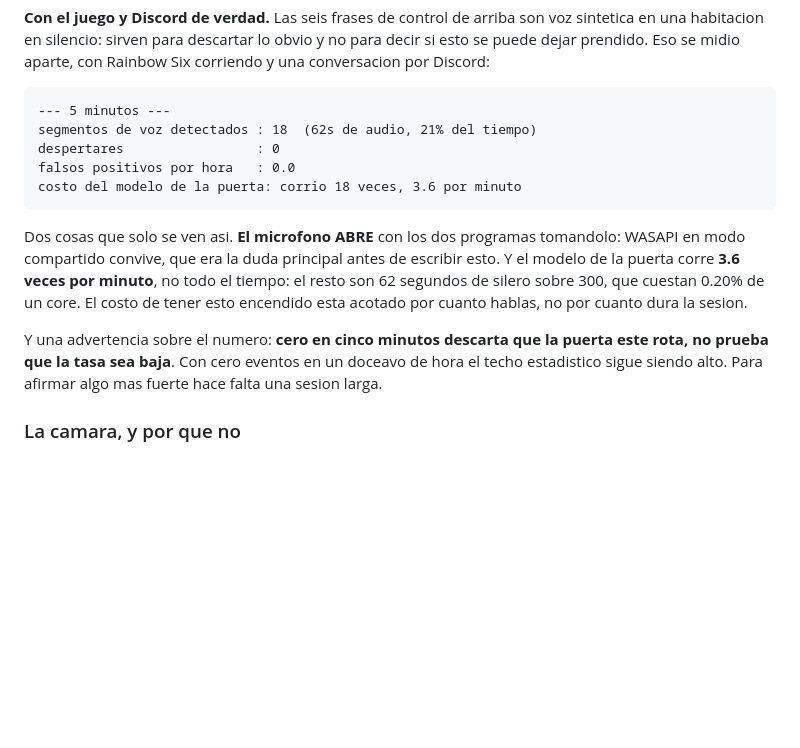
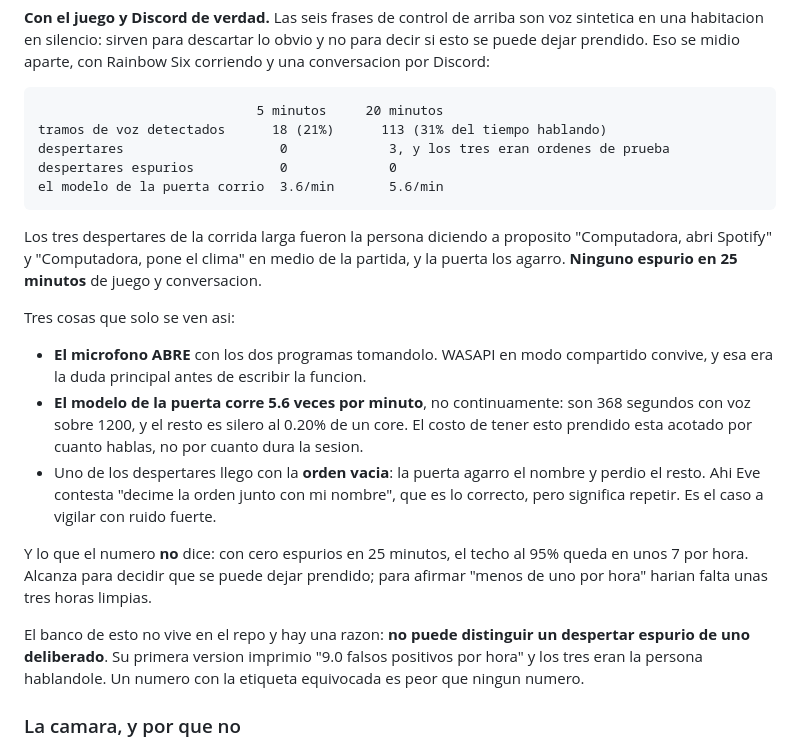
Before and after one commit to EvanPalac1/LLMJarvis, a Markdown page: README.md, the part around the change. GitHub-like rendering; blank space fills up the shorter version.

Commit message:
Cero despertares espurios en 25 minutos de partida
Segunda corrida, 20 minutos con Rainbow Six y Discord: 113 tramos de voz --31%
del tiempo hablando-- y tres despertares. Los tres eran la persona diciendo a
proposito "Computadora, abri Spotify" y "Computadora, pone el clima" en medio
del juego, y la puerta los agarro. Espurios: ninguno, en 25 minutos entre las
dos corridas.

El techo al 95% queda en unos 7 por hora, que alcanza para decidir que se puede
dejar prendido y no para afirmar "menos de uno por hora": eso pide unas tres
horas limpias. Queda escrito para que nadie lea el cero como mas de lo que es.

Y una leccion sobre el propio banco, que queda anotada en el README: imprimio
"9.0 falsos positivos por hora" y los tres disparos eran el usuario hablandole.
El banco no puede distinguir un despertar espurio de uno deliberado, asi que esa
etiqueta estaba mal. Un numero con la etiqueta equivocada es peor que ningun
numero, porque se cita.

````diff
--- a/README.md
+++ b/README.md
@@ -743,22 +743,36 @@ esto se puede dejar prendido. Eso se midio aparte, con Rainbow Six corriendo y u
 conversacion por Discord:
 
 ```
---- 5 minutos ---
-segmentos de voz detectados : 18  (62s de audio, 21% del tiempo)
-despertares                 : 0
-falsos positivos por hora   : 0.0
-costo del modelo de la puerta: corrio 18 veces, 3.6 por minuto
+                            5 minutos     20 minutos
+tramos de voz detectados      18 (21%)      113 (31% del tiempo hablando)
+despertares                    0             3, y los tres eran ordenes de prueba
+despertares espurios           0             0
+el modelo de la puerta corrio  3.6/min       5.6/min
 ```
 
-Dos cosas que solo se ven asi. **El microfono ABRE** con los dos programas tomandolo:
-WASAPI en modo compartido convive, que era la duda principal antes de escribir esto. Y el
-modelo de la puerta corre **3.6 veces por minuto**, no todo el tiempo: el resto son 62
-segundos de silero sobre 300, que cuestan 0.20% de un core. El costo de tener esto
-encendido esta acotado por cuanto hablas, no por cuanto dura la sesion.
+Los tres despertares de la corrida larga fueron la persona diciendo a proposito
+"Computadora, abri Spotify" y "Computadora, pone el clima" en medio de la partida, y la
+puerta los agarro. **Ninguno espurio en 25 minutos** de juego y conversacion.
 
-Y una advertencia sobre el numero: **cero en cinco minutos descarta que la puerta este
-rota, no prueba que la tasa sea baja**. Con cero eventos en un doceavo de hora el techo
-estadistico sigue siendo alto. Para afirmar algo mas fuerte hace falta una sesion larga.
+Tres cosas que solo se ven asi:
+
+- **El microfono ABRE** con los dos programas tomandolo. WASAPI en modo compartido
+  convive, y esa era la duda principal antes de escribir la funcion.
+- **El modelo de la puerta corre 5.6 veces por minuto**, no continuamente: son 368
+  segundos con voz sobre 1200, y el resto es silero al 0.20% de un core. El costo de
+  tener esto prendido esta acotado por cuanto hablas, no por cuanto dura la sesion.
+- Uno de los despertares llego con la **orden vacia**: la puerta agarro el nombre y
+  perdio el resto. Ahi Eve contesta "decime la orden junto con mi nombre", que es lo
+  correcto, pero significa repetir. Es el caso a vigilar con ruido fuerte.
+
+Y lo que el numero **no** dice: con cero espurios en 25 minutos, el techo al 95% queda en
+unos 7 por hora. Alcanza para decidir que se puede dejar prendido; para afirmar "menos de
+uno por hora" harian falta unas tres horas limpias.
+
+El banco de esto no vive en el repo y hay una razon: **no puede distinguir un despertar
+espurio de uno deliberado**. Su primera version imprimio "9.0 falsos positivos por hora" y
+los tres eran la persona hablandole. Un numero con la etiqueta equivocada es peor que
+ningun numero.
 
 
 ### La camara, y por que no
````
